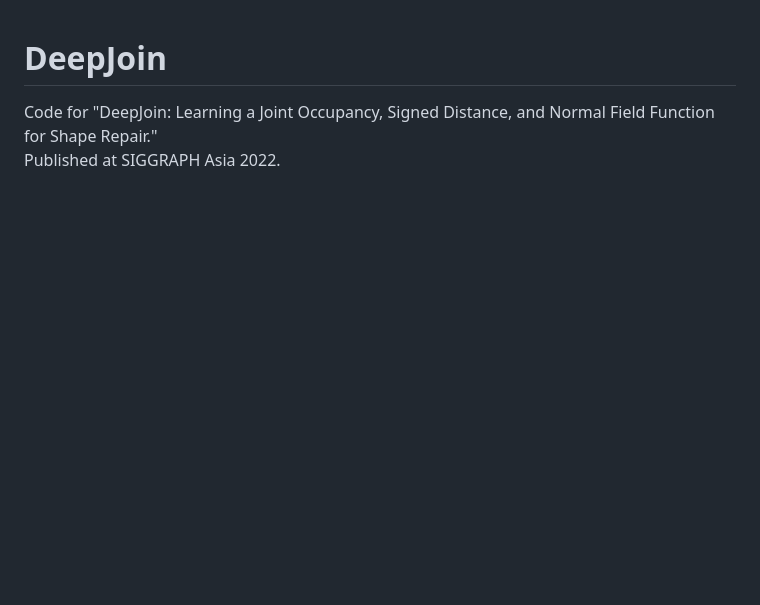
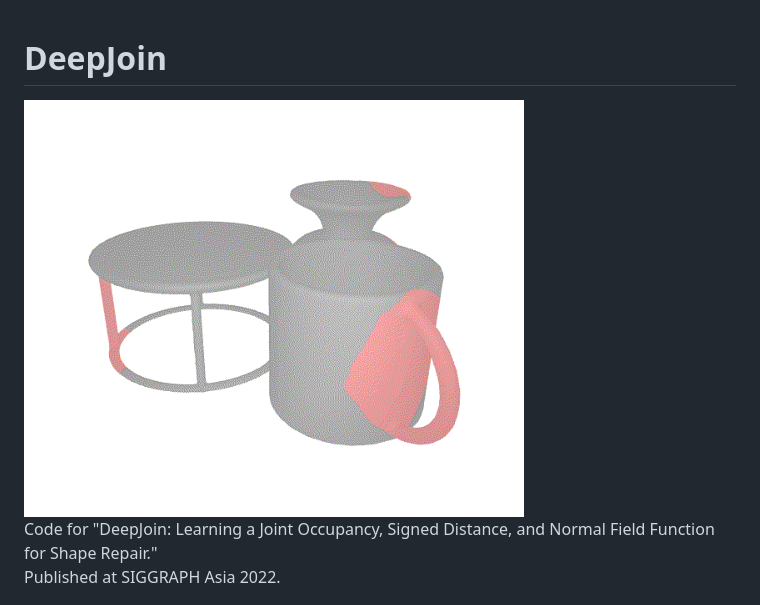
Before and after one commit to Terascale-All-sensing-Research-Studio/DeepJoin, a Markdown page: README.md, the part around the change printed below. Drawn GitHub-style; pictures changed too: assets/three_shapes.gif (added); blank space fills up the shorter version.

```diff
--- a/README.md
+++ b/README.md
@@ -1,4 +1,6 @@
 # DeepJoin
+<img src="assets/three_shapes.gif" alt="example1" width="500"/>
+
 Code for "DeepJoin: Learning a Joint Occupancy, Signed Distance, and Normal Field Function for Shape Repair." \
 Published at SIGGRAPH Asia 2022.
 
```
Also changed, not shown: other parts of README.md (+4 -1 lines), 2 other files.
